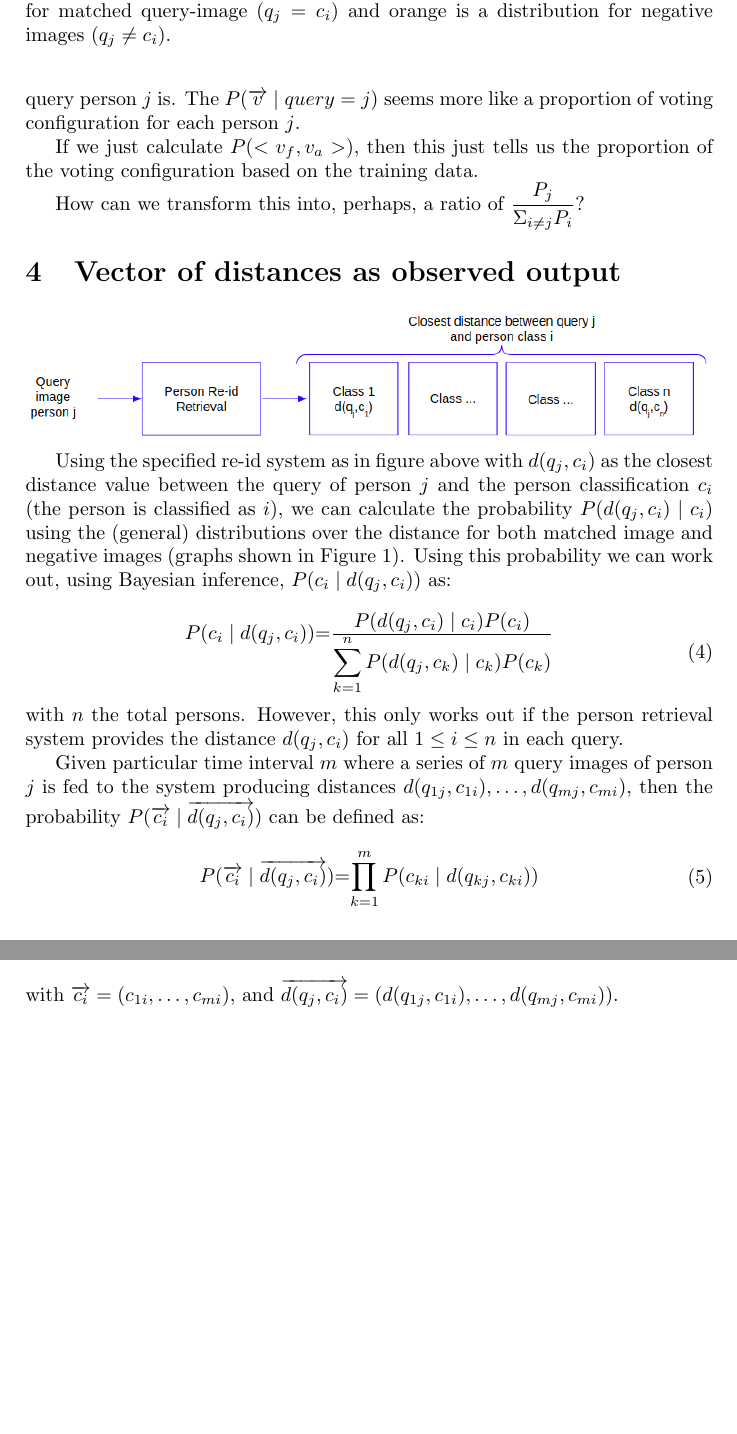
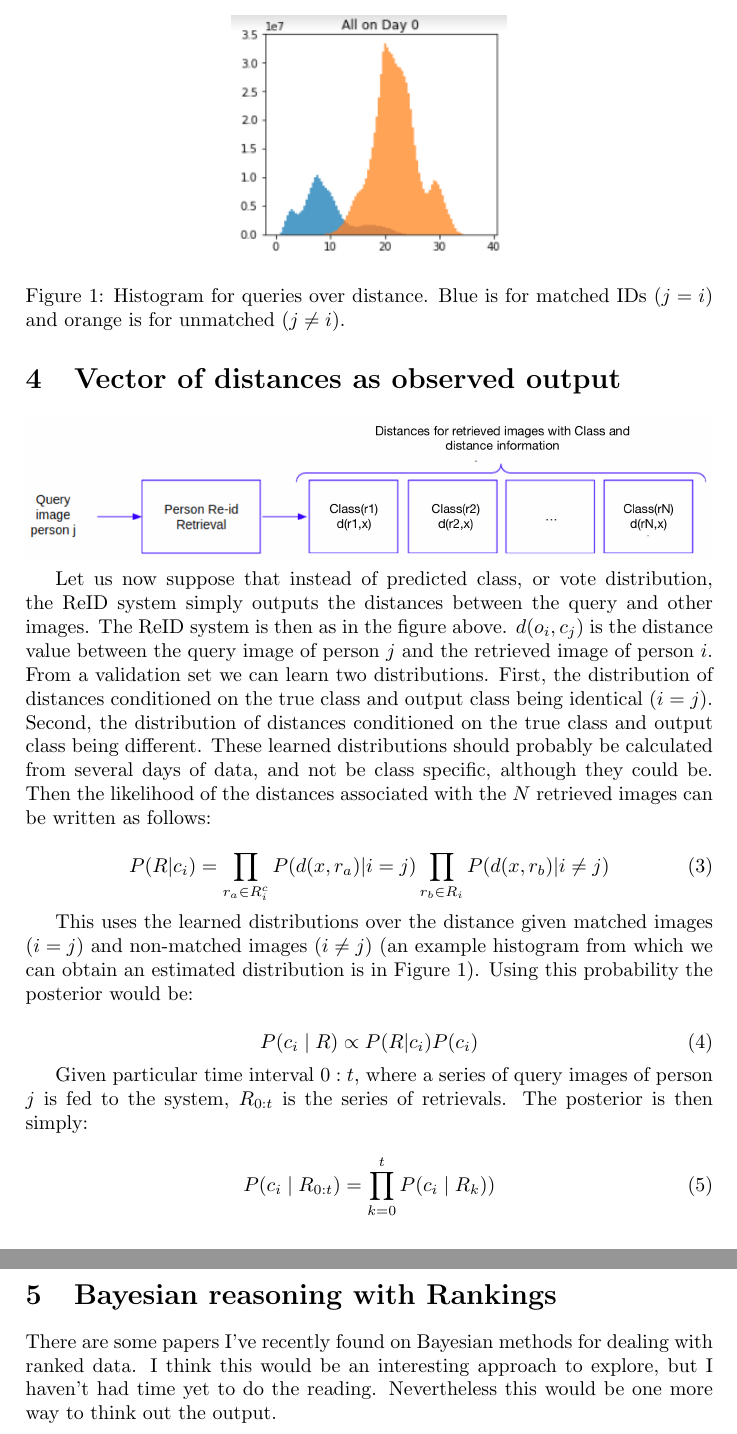
Before and after one commit to ferdianjovan/person_reid, a LaTeX document (Task1.tex): two parts of pages 3 and 4 of 4, joined at a grey line, cut at the place of the change, the shorter picture padded with empty space. Compiled offline with pdfLaTeX.

Commit message:
rewrote the document

```diff
--- a/Task1.tex
+++ b/Task1.tex
@@ -64,40 +51,59 @@ Now, if the person re-id system is specified as in figure above, we can calculat
-This idea is a bit odd, it can be seen from equation \ref{eq:second_idea}, because given the configuration voting $<v_f, v_a>$, then we want to know how likely the query person $j$ is. The $P(\overrightarrow{v} \mid query = j)$ seems more like a proportion of voting configuration for each person $j$.
-
-If we just calculate $P(<v_f, v_a>)$, then this just tells us the proportion of the voting configuration based on the training data.
-
-How can we transform this into, perhaps, a ratio of $\displaystyle\frac{P_j}{\Sigma_{i \neq j} P_i}$?
+Suppose that, instead of taking the winner of a voting process as the observed output we take the distribution of votes over the categories. This means that we have to take the first $N$ votes only, and $N$ is likely to be far smaller than $K$ the number of categories. Nevertheless we can normalise the votes. Then, we can calculate the likelihood of drawing these normalised votes given some true class $j$. In this case we may estimate the observation model using a kernel estimator where the distance metric underpinning the kernels is the Hellinger distance. So, we use a validation set to estimate the density over vote distributions. Each normalised vote distribution constitutes a kernel centre on the $K$-dimensional simplex. The kernels are Gaussians defined using Hellinger distance. This gives us a kernel density representation of the likelihood of each normalised vote distribution for each class. We then apply Bayes' rule as before.
+%
+%Now, if the person re-id system is specified as in figure above, we can calculate $P(\overrightarrow{v} \mid query = j)$ with $\overrightarrow{v} = <\#vote\_for, ~\#vote\_against>$ by iterating each image of each person on the training set. Using this probability we know how likely that the voting goes right (or wrong) given a query of person $j$. Using this probability we can work out, using Bayesian inference, $P(query=j \mid \overrightarrow{v})$ as:
+%
+%\begin{equation}
+%	\label{eq:second_idea}
+%	\begin{tabular}{r@{=}l}
+%		$P(query=j \mid \overrightarrow{v})$ & $\frac{\displaystyle P(\overrightarrow{v} \mid query = j) P(query=j)}{\displaystyle\sum_{k=1}^{K} P(\overrightarrow{v} \mid query = k) P(query=k)}$ \\
+%	\end{tabular}
+%\end{equation}
+%
+%\noindent with $K$ the total persons.
+%\\
+%\\
+%\noindent \textbf{Problems:}
+%This idea is a bit odd, it can be seen from equation \ref{eq:second_idea}, because given the configuration voting $<v_f, v_a>$, then we want to know how likely the query person $j$ is. The $P(\overrightarrow{v} \mid query = j)$ seems more like a proportion of voting configuration for each person $j$.
+%
+%If we just calculate $P(<v_f, v_a>)$, then this just tells us the proportion of the voting configuration based on the training data.
+%
+%How can we transform this into, perhaps, a ratio of $\displaystyle\frac{P_j}{\Sigma_{i \neq j} P_i}$?
 
 \section{Vector of distances as observed output}
 
-\includegraphics[width=\textwidth]{figures/third_idea.png}
+\includegraphics[width=\textwidth]{figures/third_idea_new.png}
 
-Using the specified re-id system as in figure above with $d(q_j, c_i)$ as the closest distance value between the query of person $j$ and the person classification $c_i$ (the person is classified as $i$), we can calculate the probability $P(d(q_j, c_i) \mid c_i)$ using the (general) distributions over the distance for both matched image and negative images (graphs shown in Figure \ref{fig:match_mismatch_dist}). Using this probability we can work out, using Bayesian inference, $P(c_i \mid d(q_j, c_i))$ as:
+Let us now suppose that instead of predicted class, or vote distribution, the ReID system simply outputs the distances between the query and other images. The ReID system is then as in the figure above. $d(o_i, c_j)$ is the distance value between the query image of person $j$ and the retrieved image of person $i$. From a validation set we can learn two distributions. First, the distribution of distances conditioned on the true class and output class being identical ($i=j$). Second, the distribution of distances conditioned on the true class and output class being different. These learned distributions should probably be calculated from several days of data, and not be class specific, although they could be. Then the likelihood of the distances associated with the $N$ retrieved images can be written as follows:
+
+\begin{equation}
+P(R | c_i) = \prod_{r_a \in R^c_i} P(d(x,r_a)|i=j) \prod_{r_b \in R_i} P(d(x,r_b)|i \neq j)
+\end{equation}
+
+This uses the learned distributions over the distance given matched images ($i=j$) and non-matched images ($i \neq j$) (an example histogram from which we can obtain an estimated distribution is in Figure~\ref{fig:dist}). Using this probability the posterior would be:
 
 \begin{equation}
 	\label{eq:third_idea}
-	\begin{tabular}{r@{=}l}
-		$P(c_i \mid d(q_j, c_i))$ & $\frac{\displaystyle P(d(q_j, c_i) \mid c_i) P(c_i)}{\displaystyle\sum_{k=1}^{n} P(d(q_j, c_k) \mid c_k) P(c_k)}$ \\
-	\end{tabular}
+		P(c_i \mid R) \propto P(R| c_i) P(c_i)
 \end{equation}
 
-\noindent with $n$ the total persons. However, this only works out if the person retrieval system provides the distance $d(q_j, c_i)$ for all $1 \leq i \leq n$ in each query.
+%\noindent with $n$ the total persons. However, this only works out if the person retrieval system provides the distance $d(q_j, c_i)$ for all $1 \leq i \leq n$ in each query.
 
-\begin{figure*}
+\begin{figure}
 	\centering
 	\includegraphics[width=0.40\textwidth]{./figures/match_mismatch_dist.png}
-	\caption{Assuming this is a distribution over distance with blue is a distribution for matched query-image ($q_j = c_i$) and orange is a distribution for negative images ($q_j \neq c_i$).}
-	\label{fig:match_mismatch_dist}
-\end{figure*}
+	\caption{Histogram for queries over distance. Blue is for matched IDs ($j = i$) and orange is for unmatched ($j \neq i$).
+	\label{fig:dist}}
+\end{figure}
 
-Given particular time interval $m$ where a series of $m$ query images of person $j$ is fed to the system producing distances $d(q_{1j}, c_{1i}), \ldots, d(q_{mj}, c_{mi})$, then the probability $P(\overrightarrow{c_i} \mid \overrightarrow{d(q_j, c_i)})$ can be defined as:
+Given particular time interval $0:t$, where a series of query images of person $j$ is fed to the system,  $R_{0:t}$ is the series of retrievals. The posterior is then simply:
 
 \begin{equation}
 	\label{eq:joint_third_idea}
-	\begin{tabular}{r@{=}l}
-		$P(\overrightarrow{c_i} \mid \overrightarrow{d(q_j, c_i)})$ & $\displaystyle \prod_{k=1}^{m} P(c_{ki} \mid d(q_{kj}, c_{ki}))$ \\
-	\end{tabular}
+		P(c_i \mid R_{0:t}) =  \prod_{k=0}^{t} P(c_{i} \mid R_k)) \\
 \end{equation}
 
-\noindent with $\overrightarrow{c_i} = (c_{1i}, \ldots, c_{mi})$, and $\overrightarrow{d(q_j, c_i)} = (d(q_{1j}, c_{1i}), \ldots, d(q_{mj}, c_{mi}))$.
+\section{Bayesian reasoning with Rankings}
+
+There are some papers I've recently found on Bayesian methods for dealing with ranked data. I think this would be an interesting approach to explore, but I haven't had time yet to do the reading. Nevertheless this would be one more way to think out the output.
 
 \end{document}
```
Also changed, not shown: figures/second_idea_new.png (added), figures/third_idea_new.png (added), Task1.tex (19 more changed lines).
